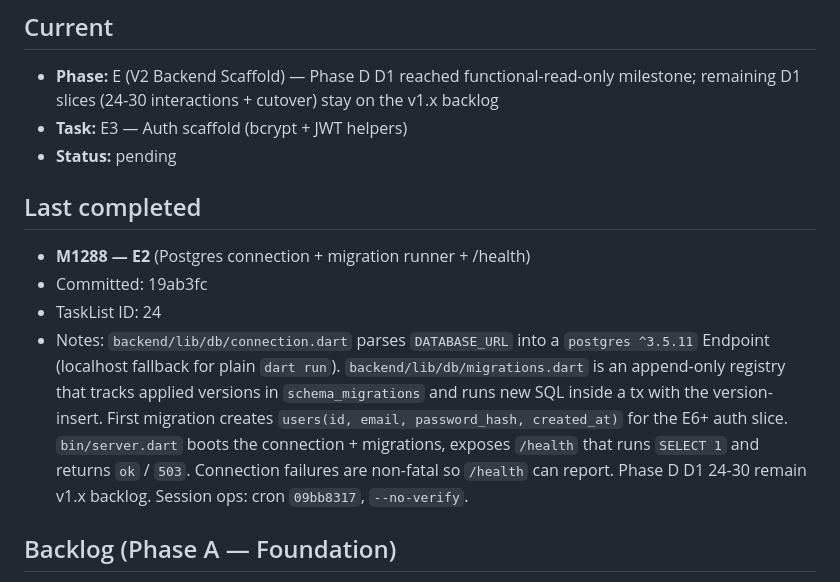
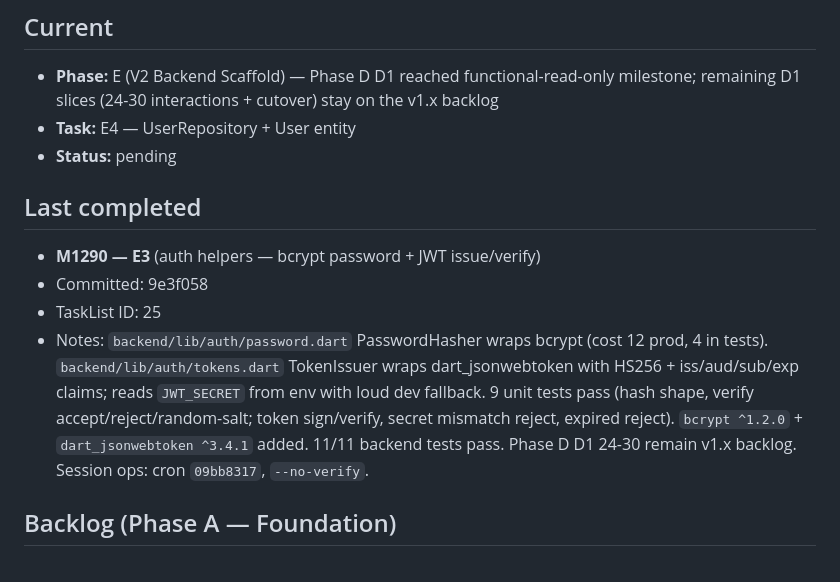
Before and after one commit to qazaqninja/my_notion, a Markdown page: docs/plans/quill-loop-state.md, the part around the change. GitHub-like rendering.

Commit message:
M1291: log E3 (auth helpers); cursor stays on E for E4 (User entity + repo)
E3 (M1290) shipped bcrypt + JWT helpers. 9 new tests, 11 total. Cursor
advances to E4 — User entity + UserRepository so the auth routes (E5+)
can compose hash + DB persist + token issue.

Co-Authored-By: Claude Opus 4.7 (1M context) <noreply@anthropic.com>

```diff
--- a/docs/plans/quill-loop-state.md
+++ b/docs/plans/quill-loop-state.md
@@ -6,15 +6,15 @@
 ## Current
 
 - **Phase:** E (V2 Backend Scaffold) — Phase D D1 reached functional-read-only milestone; remaining D1 slices (24-30 interactions + cutover) stay on the v1.x backlog
-- **Task:** E3 — Auth scaffold (bcrypt + JWT helpers)
+- **Task:** E4 — UserRepository + User entity
 - **Status:** pending
 
 ## Last completed
 
-- **M1288 — E2** (Postgres connection + migration runner + /health)
-- Committed: 19ab3fc
-- TaskList ID: 24
-- Notes: `backend/lib/db/connection.dart` parses `DATABASE_URL` into a `postgres ^3.5.11` Endpoint (localhost fallback for plain `dart run`). `backend/lib/db/migrations.dart` is an append-only registry that tracks applied versions in `schema_migrations` and runs new SQL inside a tx with the version-insert. First migration creates `users(id, email, password_hash, created_at)` for the E6+ auth slice. `bin/server.dart` boots the connection + migrations, exposes `/health` that runs `SELECT 1` and returns `ok` / `503`. Connection failures are non-fatal so `/health` can report. Phase D D1 24-30 remain v1.x backlog. Session ops: cron `09bb8317`, `--no-verify`.
+- **M1290 — E3** (auth helpers — bcrypt password + JWT issue/verify)
+- Committed: 9e3f058
+- TaskList ID: 25
+- Notes: `backend/lib/auth/password.dart` PasswordHasher wraps bcrypt (cost 12 prod, 4 in tests). `backend/lib/auth/tokens.dart` TokenIssuer wraps dart_jsonwebtoken with HS256 + iss/aud/sub/exp claims; reads `JWT_SECRET` from env with loud dev fallback. 9 unit tests pass (hash shape, verify accept/reject/random-salt; token sign/verify, secret mismatch reject, expired reject). `bcrypt ^1.2.0` + `dart_jsonwebtoken ^3.4.1` added. 11/11 backend tests pass. Phase D D1 24-30 remain v1.x backlog. Session ops: cron `09bb8317`, `--no-verify`.
 
 ## Backlog (Phase A — Foundation)
 
```
